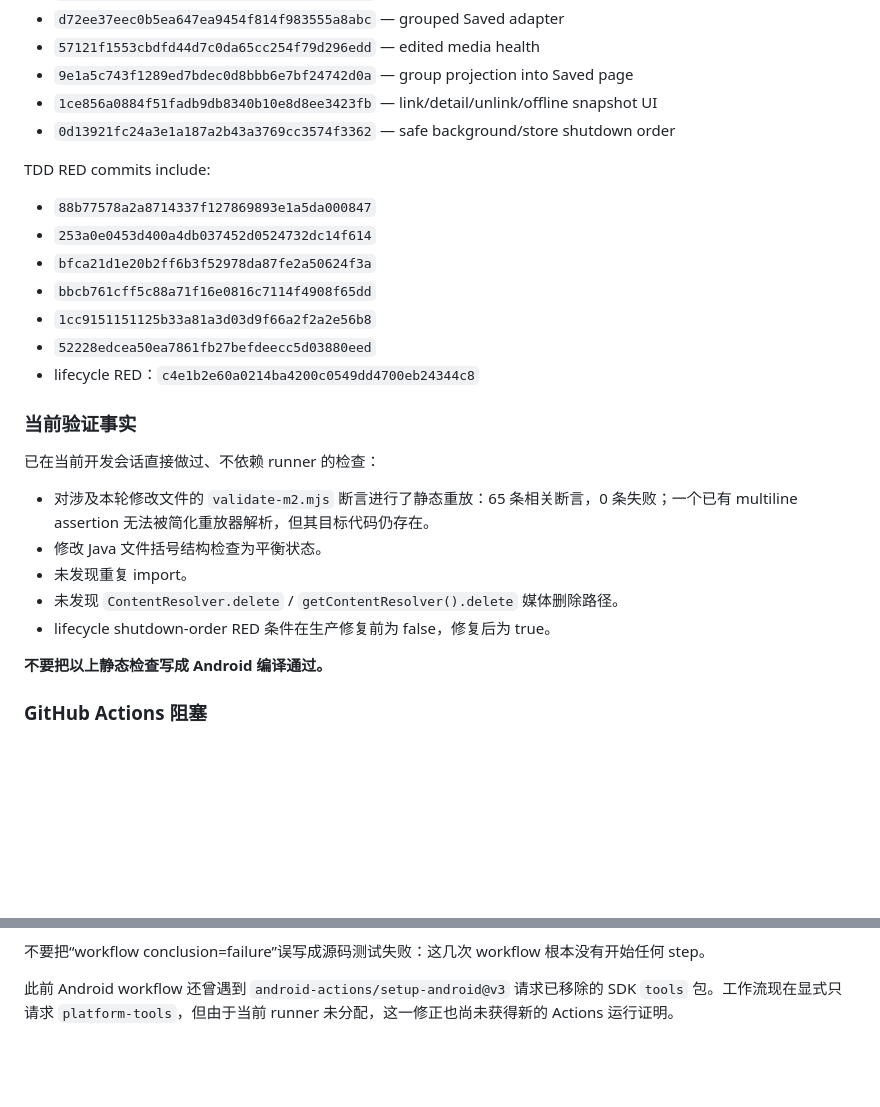
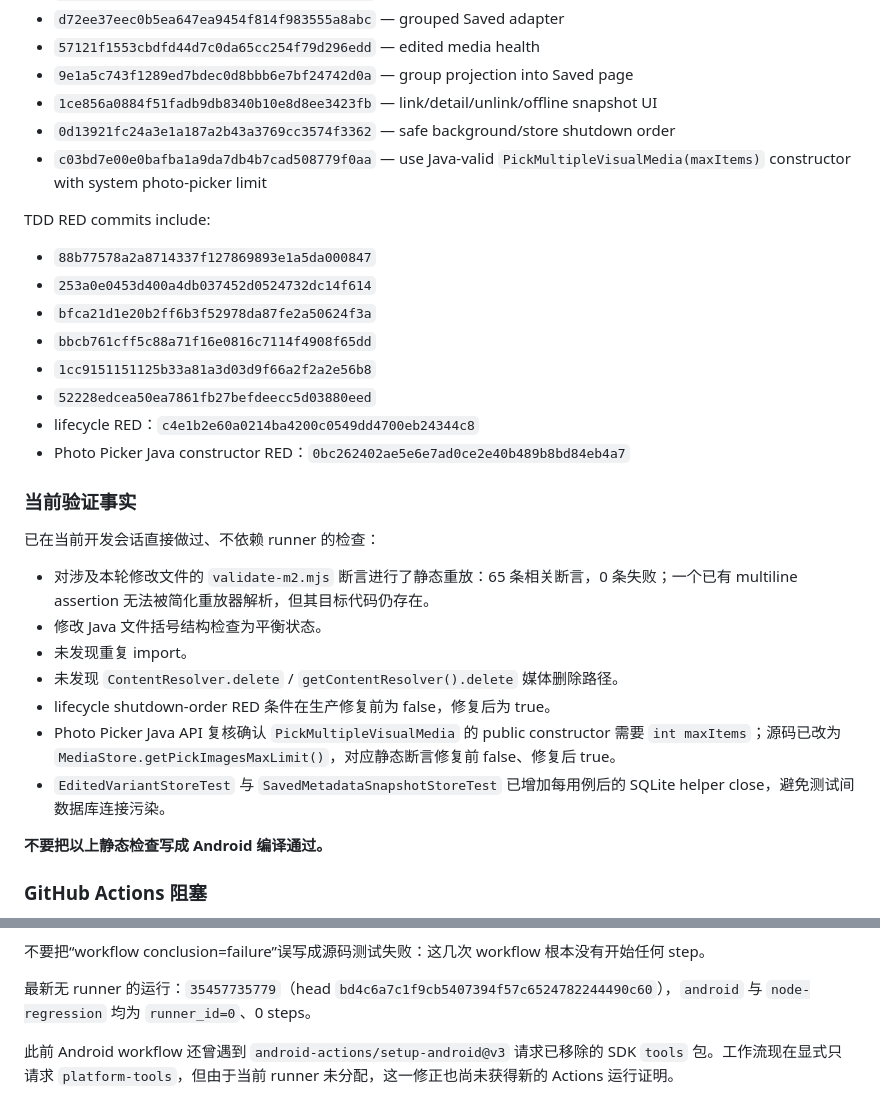
Before and after one commit to ToStardust/NikkiSync, a Markdown page: docs/GPT_HANDOFF_2026-09-04.md, 2 parts joined by grey strips. Drawn GitHub-style; blank space fills up the shorter version.

Commit message:
docs: record saved feature review fixes

```diff
--- a/docs/GPT_HANDOFF_2026-09-04.md
+++ b/docs/GPT_HANDOFF_2026-09-04.md
@@ -352,6 +352,7 @@ tools/m4-2-local-dictionary-probe/cue4parse-spike/out/
 - `9e1a5c743f1289ed7bdec0d8bbb6e7bf24742d0a` — group projection into Saved page
 - `1ce856a0884f51fadb9db8340b10e8d8ee3423fb` — link/detail/unlink/offline snapshot UI
 - `0d13921fc24a3e1a187a2b43a3769cc3574f3362` — safe background/store shutdown order
+- `c03bd7e00e0bafba1a9da7db4b7cad508779f0aa` — use Java-valid `PickMultipleVisualMedia(maxItems)` constructor with system photo-picker limit
 
 TDD RED commits include:
 
@@ -362,6 +363,7 @@ TDD RED commits include:
 - `1cc9151151125b33a81a3d03d9f66a2f2a2e56b8`
 - `52228edcea50ea7861fb27befdeecc5d03880eed`
 - lifecycle RED：`c4e1b2e60a0214ba4200c0549dd4700eb24344c8`
+- Photo Picker Java constructor RED：`0bc262402ae5e6e7ad0ce2e40b489b8bd84eb4a7`
 
 ### 当前验证事实
 
@@ -372,6 +374,8 @@ TDD RED commits include:
 - 未发现重复 import。
 - 未发现 `ContentResolver.delete` / `getContentResolver().delete` 媒体删除路径。
 - lifecycle shutdown-order RED 条件在生产修复前为 false，修复后为 true。
+- Photo Picker Java API 复核确认 `PickMultipleVisualMedia` 的 public constructor 需要 `int maxItems`；源码已改为 `MediaStore.getPickImagesMaxLimit()`，对应静态断言修复前 false、修复后 true。
+- `EditedVariantStoreTest` 与 `SavedMetadataSnapshotStoreTest` 已增加每用例后的 SQLite helper close，避免测试间数据库连接污染。
 
 **不要把以上静态检查写成 Android 编译通过。**
 
@@ -392,6 +396,8 @@ TDD RED commits include:
 - 真机 Photo Picker / URI 长期访问 / 离线参数 / 解除关联验收
 
 不要把“workflow conclusion=failure”误写成源码测试失败：这几次 workflow 根本没有开始任何 step。
+
+最新无 runner 的运行：`35457735779`（head `bd4c6a7c1f9cb5407394f57c6524782244490c60`），`android` 与 `node-regression` 均为 `runner_id=0`、0 steps。
 
 此前 Android workflow 还曾遇到 `android-actions/setup-android@v3` 请求已移除的 SDK `tools` 包。工作流现在显式只请求 `platform-tools`，但由于当前 runner 未分配，这一修正也尚未获得新的 Actions 运行证明。
 
```
